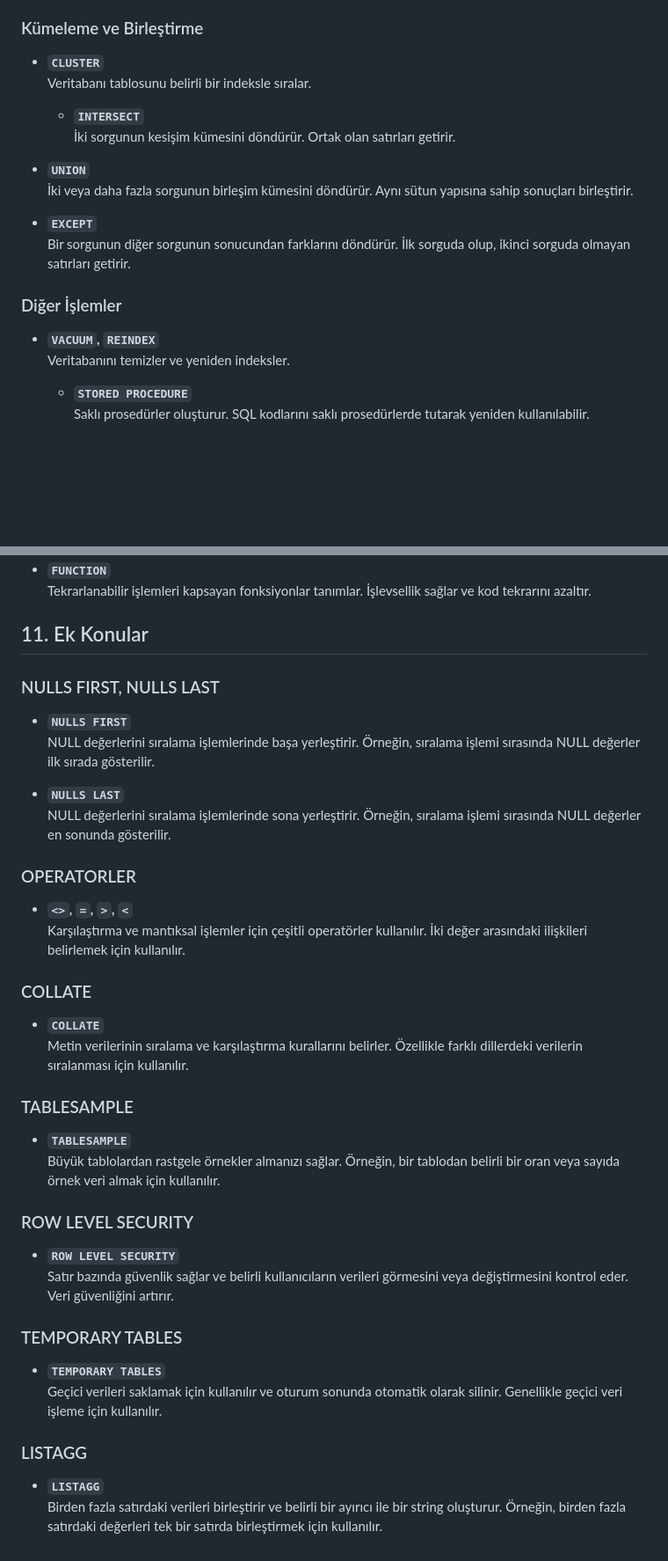
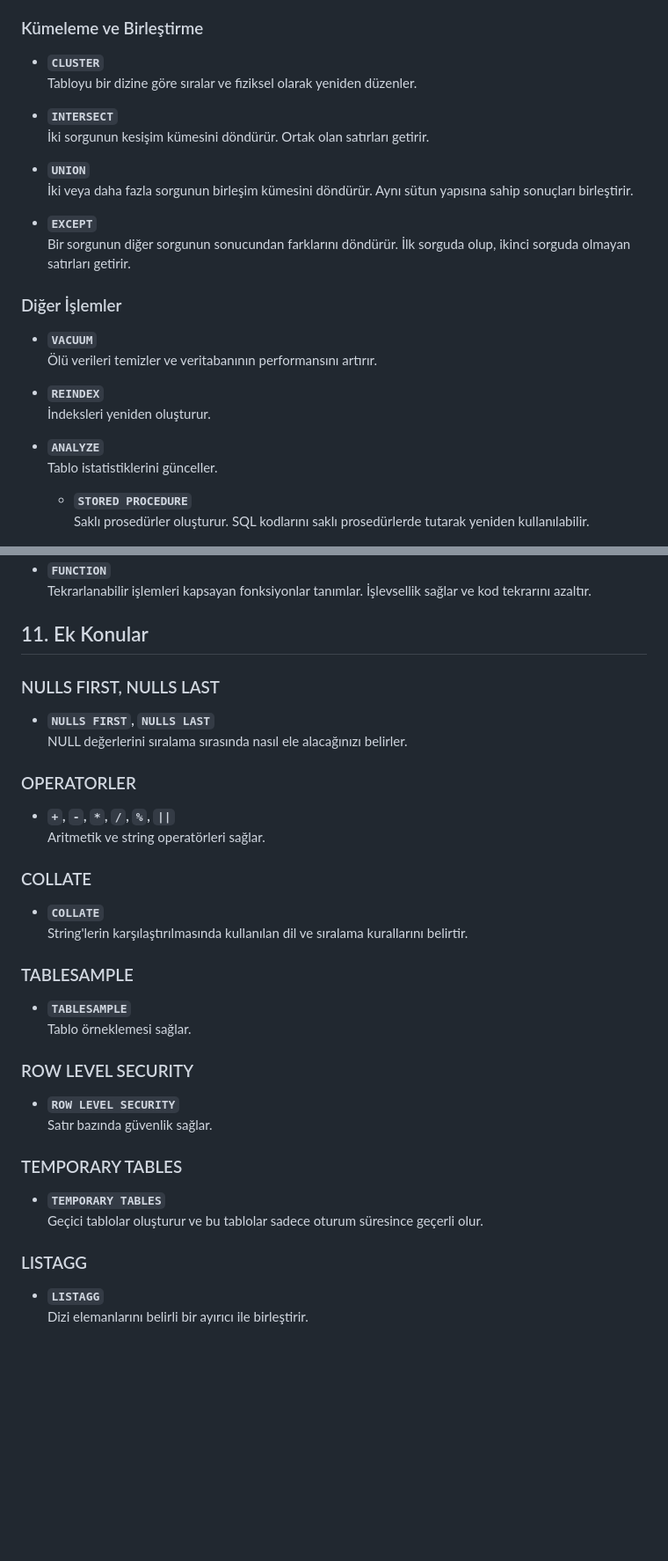
Before and after one commit to erdincdegirmenci/postgresql-tutorial, a Markdown page: README.md, 2 parts joined by grey strips. Shown at 88% size. Rendered like a GitHub page; blank space fills up the shorter version.

```diff
--- a/README.md
+++ b/README.md
@@ -316,9 +315,8 @@
 
 ### Kümeleme ve Birleştirme
 - **`CLUSTER`**
-  Veritabanı tablosunu belirli bir indeksle sıralar.
-
-  - **`INTERSECT`**
+  Tabloyu bir dizine göre sıralar ve fiziksel olarak yeniden düzenler.
+- **`INTERSECT`**
   İki sorgunun kesişim kümesini döndürür. Ortak olan satırları getirir.
 
 - **`UNION`**
@@ -328,8 +326,12 @@
   Bir sorgunun diğer sorgunun sonucundan farklarını döndürür. İlk sorguda olup, ikinci sorguda olmayan satırları getirir.
 
 ### Diğer İşlemler
-- **`VACUUM`, `REINDEX`**
-  Veritabanını temizler ve yeniden indeksler.
+- **`VACUUM`**
+  Ölü verileri temizler ve veritabanının performansını artırır.
+- **`REINDEX`**
+  İndeksleri yeniden oluşturur.
+- **`ANALYZE`**
+  Tablo istatistiklerini günceller.
   - **`STORED PROCEDURE`**
   Saklı prosedürler oluşturur. SQL kodlarını saklı prosedürlerde tutarak yeniden kullanılabilir.
 
@@ -350,35 +352,30 @@
 
 ## 11. Ek Konular
 
-
 ### NULLS FIRST, NULLS LAST
-
-- **`NULLS FIRST`**
-  NULL değerlerini sıralama işlemlerinde başa yerleştirir. Örneğin, sıralama işlemi sırasında NULL değerler ilk sırada gösterilir.
-
-- **`NULLS LAST`**
-  NULL değerlerini sıralama işlemlerinde sona yerleştirir. Örneğin, sıralama işlemi sırasında NULL değerler en sonunda gösterilir.
+- **`NULLS FIRST`, `NULLS LAST`**
+  NULL değerlerini sıralama sırasında nasıl ele alacağınızı belirler.
 
 ### OPERATORLER
-- **`<>`, `=`, `>`, `<`**
-  Karşılaştırma ve mantıksal işlemler için çeşitli operatörler kullanılır. İki değer arasındaki ilişkileri belirlemek için kullanılır.
+- **`+`, `-`, `*`, `/`, `%`, `||`**
+  Aritmetik ve string operatörleri sağlar.
 
 ### COLLATE
 - **`COLLATE`**
-  Metin verilerinin sıralama ve karşılaştırma kurallarını belirler. Özellikle farklı dillerdeki verilerin sıralanması için kullanılır.
+  String'lerin karşılaştırılmasında kullanılan dil ve sıralama kurallarını belirtir.
 
 ### TABLESAMPLE
 - **`TABLESAMPLE`**
-  Büyük tablolardan rastgele örnekler almanızı sağlar. Örneğin, bir tablodan belirli bir oran veya sayıda örnek veri almak için kullanılır.
+  Tablo örneklemesi sağlar.
 
 ### ROW LEVEL SECURITY
 - **`ROW LEVEL SECURITY`**
-  Satır bazında güvenlik sağlar ve belirli kullanıcıların verileri görmesini veya değiştirmesini kontrol eder. Veri güvenliğini artırır.
+  Satır bazında güvenlik sağlar.
 
 ### TEMPORARY TABLES
 - **`TEMPORARY TABLES`**
-  Geçici verileri saklamak için kullanılır ve oturum sonunda otomatik olarak silinir. Genellikle geçici veri işleme için kullanılır.
+  Geçici tablolar oluşturur ve bu tablolar sadece oturum süresince geçerli olur.
 
 ### LISTAGG
 - **`LISTAGG`**
-  Birden fazla satırdaki verileri birleştirir ve belirli bir ayırıcı ile bir string oluşturur. Örneğin, birden fazla satırdaki değerleri tek bir satırda birleştirmek için kullanılır.
+  Dizi elemanlarını belirli bir ayırıcı ile birleştirir.
```
Also changed, not shown: other parts of README.md (+6 -7 lines).
